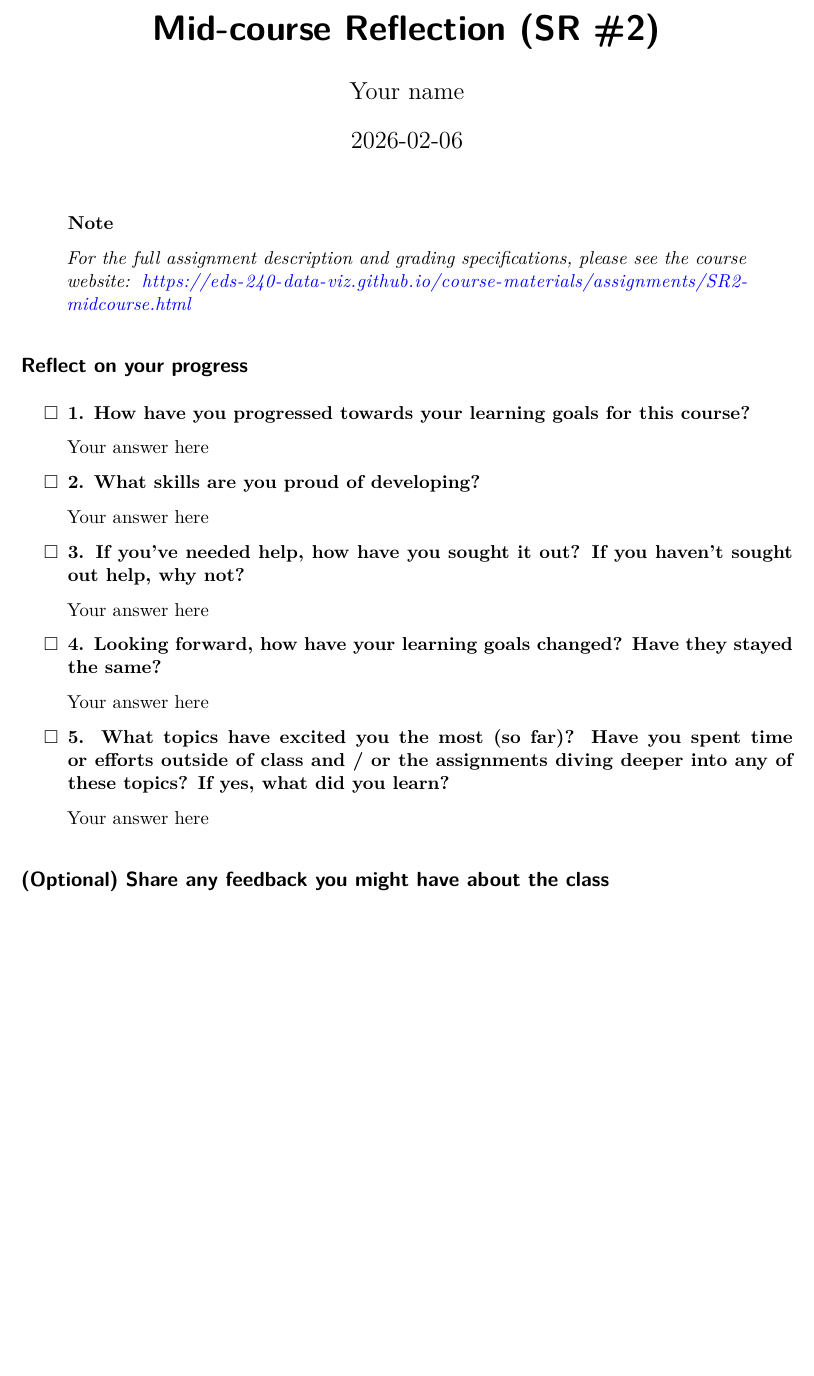
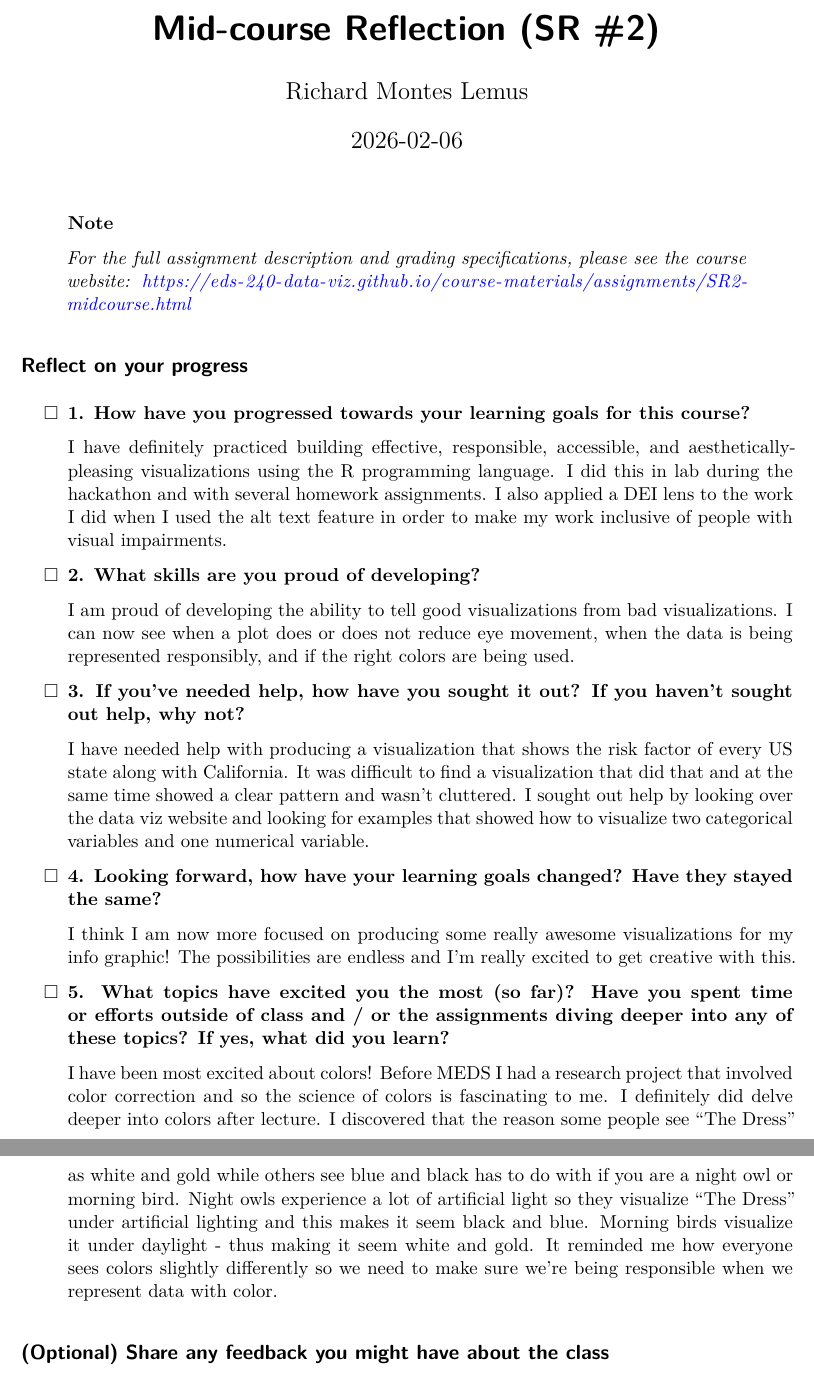
Before and after one commit to richardmonteslemus/eds240-sr2, a Quarto document (SR2.qmd): part of page 1 of 2 before the commit and two parts of pages 1 and 2 of 2 after it, the two joined at a grey line, cut so that both start at the same text, the shorter picture padded with empty space. Rendered offline with R 4.5, knitr and Pandoc in place of Quarto, then LaTeX, with nearby package versions; both versions are drawn in the output format of the newer one.

Commit message:
Self Reflection Practice for Data Viz

```diff
--- a/SR2.qmd
+++ b/SR2.qmd
@@ -1,7 +1,8 @@
 ---
 title: "Mid-course Reflection (SR #2)"
-author: "Your name"
+author: "Richard Montes Lemus"
 date: 2026-02-06
+format: pdf
 ---
 
 ::: {.callout-note}
@@ -12,23 +13,24 @@ date: 2026-02-06
 
   - [ ] **1. How have you progressed towards your learning goals for this course?**
 
-    Your answer here
+    I have definitely practiced building effective, responsible, accessible, and     aesthetically-pleasing visualizations using the R programming language. I did this in lab during the hackathon and with several homework assignments.
+    I also applied a DEI lens to the work I did when I used the alt text feature in order to make my work inclusive of people with visual impairments.
 
   - [ ] **2. What skills are you proud of developing?**
 
-    Your answer here
+    I am proud of developing the ability to tell good visualizations from bad visualizations. I can now see when a plot does or does not reduce eye movement, when the data is being represented responsibly, and if the right colors are being used.
 
   - [ ] **3. If you've needed help, how have you sought it out? If you haven't sought out help, why not?**
 
-    Your answer here
+    I have needed help with producing a visualization that shows the risk factor of every US state along with California. It was difficult to find a visualization that did that and at the same time showed a clear pattern and wasn't cluttered. I sought out help by looking over the data viz website and looking for examples that showed how to visualize two categorical variables and one numerical variable.
 
   - [ ] **4. Looking forward, how have your learning goals changed? Have they stayed the same?**
 
-    Your answer here
+    I think I am now more focused on producing some really awesome visualizations for my info graphic! The possibilities are endless and I'm really excited to get creative with this.
 
   - [ ] **5. What topics have excited you the most (so far)? Have you spent time or efforts outside of class and / or the assignments diving deeper into any of these topics? If yes, what did you learn?**
 
-    Your answer here
+    I have been most excited about colors! Before MEDS I had a research project that involved color correction and so the science of colors is fascinating to me. I definitely did delve deeper into colors after lecture. I discovered that the reason some people see "The Dress" as white and gold while others see blue and black has to do with if you are a night owl or morning bird. Night owls experience a lot of artificial light so they visualize "The Dress" under artificial lighting and this makes it seem black and blue. Morning birds visualize it under daylight - thus making it seem white and gold. It reminded me how everyone sees colors slightly differently so we need to make sure we're being responsible when we represent data with color.
 
 ## (Optional) Share any feedback you might have about the class
 
```
Also changed, not shown: SR2.pdf (added).
